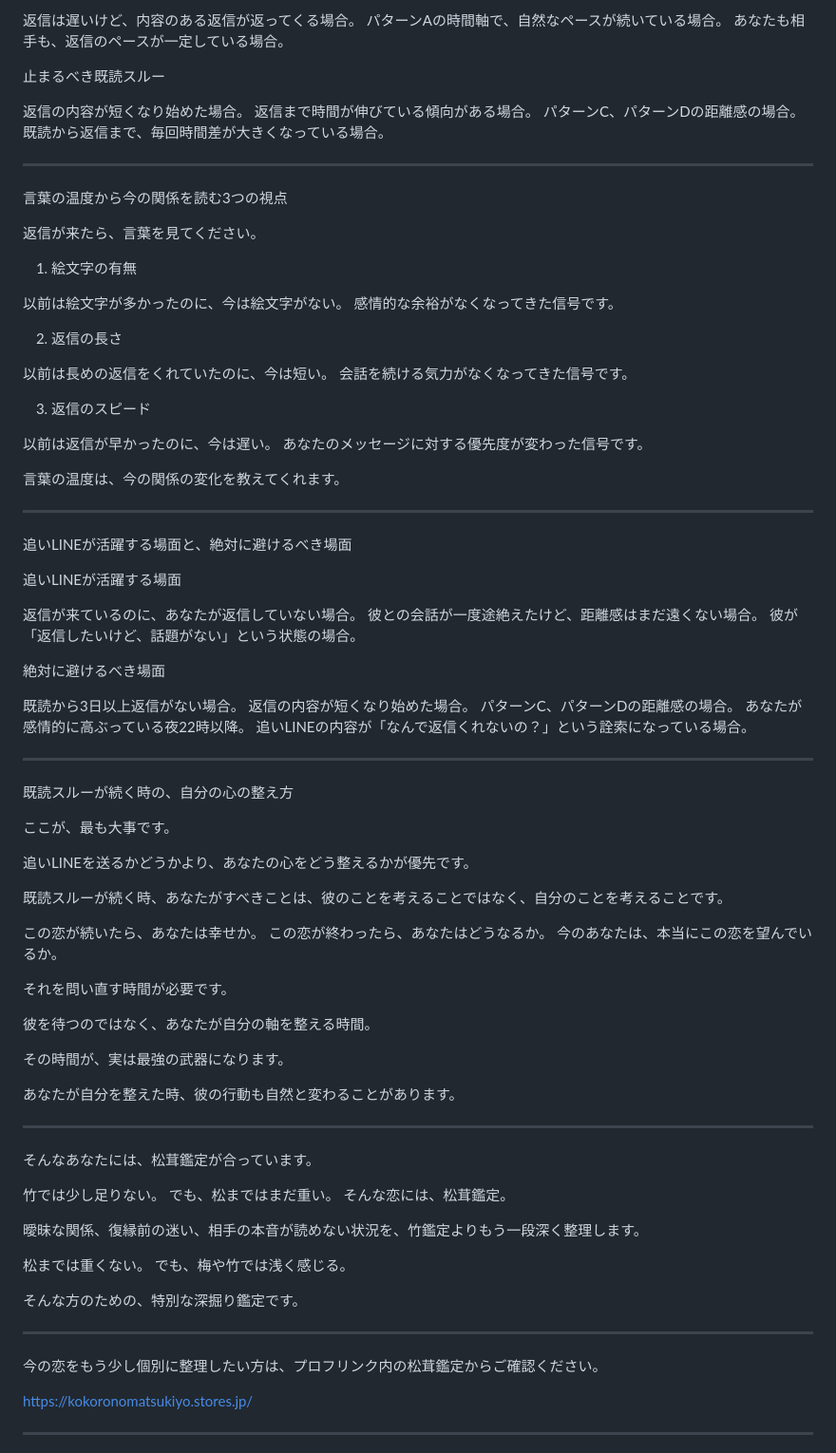
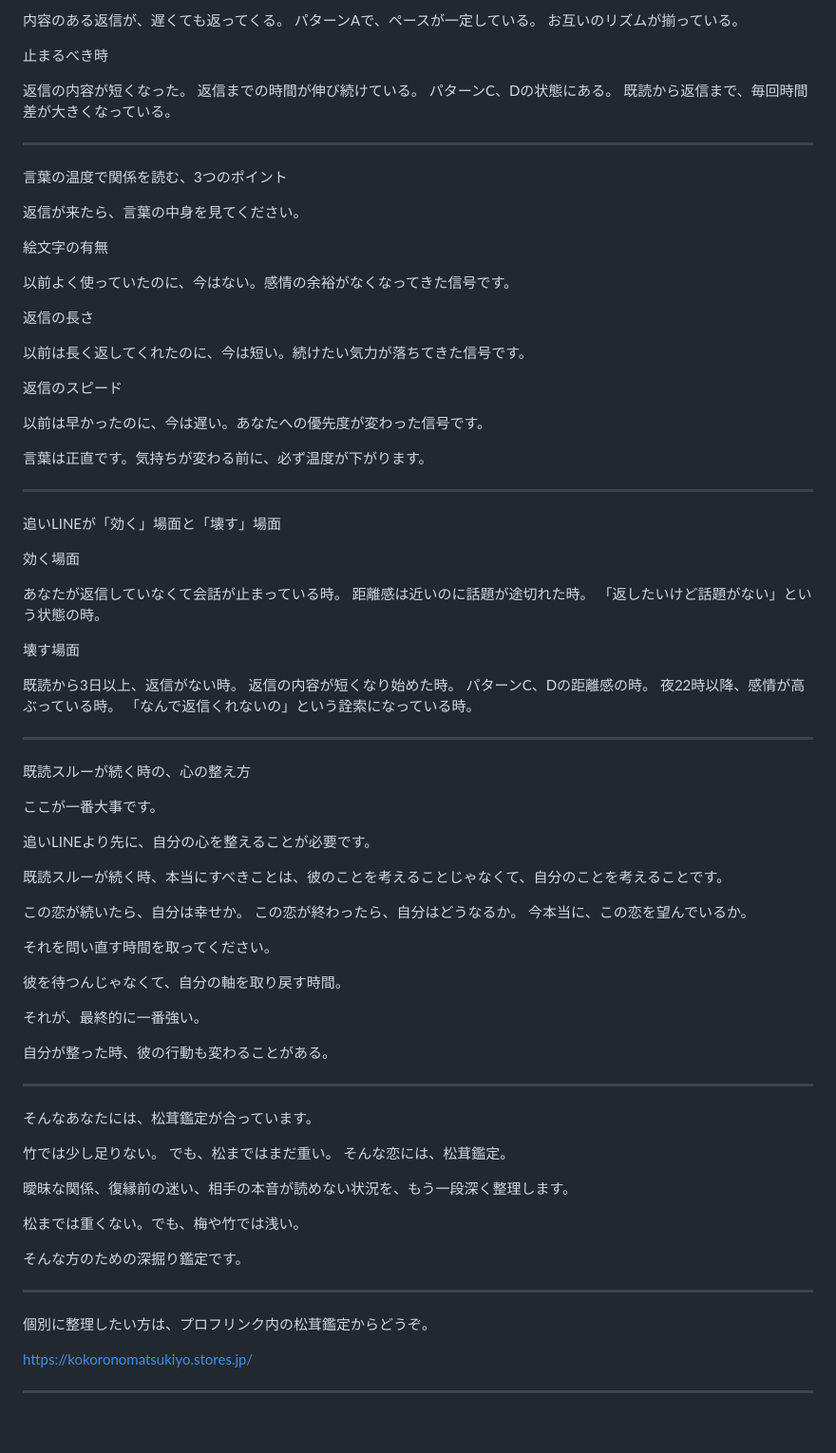
Before and after one commit to a21is5110-maker/notion-twitter-auto-post, a Markdown page: note/honbun_kisoku-suru-oi-line.md, the part around one of its changes. Shown at 95% size. Rendered like a GitHub page; blank space fills up the shorter version.

```diff
--- a/note/honbun_kisoku-suru-oi-line.md
+++ b/note/honbun_kisoku-suru-oi-line.md
@@ -217,77 +210,74 @@
 
-返信は遅いけど、内容のある返信が返ってくる場合。
-パターンAの時間軸で、自然なペースが続いている場合。
-あなたも相手も、返信のペースが一定している場合。
+内容のある返信が、遅くても返ってくる。
+パターンAで、ペースが一定している。
+お互いのリズムが揃っている。
 
-止まるべき既読スルー
+止まるべき時
 
-返信の内容が短くなり始めた場合。
-返信まで時間が伸びている傾向がある場合。
-パターンC、パターンDの距離感の場合。
-既読から返信まで、毎回時間差が大きくなっている場合。
+返信の内容が短くなった。
+返信までの時間が伸び続けている。
+パターンC、Dの状態にある。
+既読から返信まで、毎回時間差が大きくなっている。
 
 ---
 
-言葉の温度から今の関係を読む3つの視点
+言葉の温度で関係を読む、3つのポイント
 
-返信が来たら、言葉を見てください。
+返信が来たら、言葉の中身を見てください。
 
-1. 絵文字の有無
+絵文字の有無
 
-以前は絵文字が多かったのに、今は絵文字がない。
-感情的な余裕がなくなってきた信号です。
+以前よく使っていたのに、今はない。感情の余裕がなくなってきた信号です。
 
-2. 返信の長さ
+返信の長さ
 
-以前は長めの返信をくれていたのに、今は短い。
-会話を続ける気力がなくなってきた信号です。
+以前は長く返してくれたのに、今は短い。続けたい気力が落ちてきた信号です。
 
-3. 返信のスピード
+返信のスピード
 
-以前は返信が早かったのに、今は遅い。
-あなたのメッセージに対する優先度が変わった信号です。
+以前は早かったのに、今は遅い。あなたへの優先度が変わった信号です。
 
-言葉の温度は、今の関係の変化を教えてくれます。
+言葉は正直です。気持ちが変わる前に、必ず温度が下がります。
 
 ---
 
-追いLINEが活躍する場面と、絶対に避けるべき場面
+追いLINEが「効く」場面と「壊す」場面
 
-追いLINEが活躍する場面
+効く場面
 
-返信が来ているのに、あなたが返信していない場合。
-彼との会話が一度途絶えたけど、距離感はまだ遠くない場合。
-彼が「返信したいけど、話題がない」という状態の場合。
+あなたが返信していなくて会話が止まっている時。
+距離感は近いのに話題が途切れた時。
+「返したいけど話題がない」という状態の時。
 
-絶対に避けるべき場面
+壊す場面
 
-既読から3日以上返信がない場合。
-返信の内容が短くなり始めた場合。
-パターンC、パターンDの距離感の場合。
-あなたが感情的に高ぶっている夜22時以降。
-追いLINEの内容が「なんで返信くれないの？」という詮索になっている場合。
+既読から3日以上、返信がない時。
+返信の内容が短くなり始めた時。
+パターンC、Dの距離感の時。
+夜22時以降、感情が高ぶっている時。
+「なんで返信くれないの」という詮索になっている時。
 
 ---
 
-既読スルーが続く時の、自分の心の整え方
+既読スルーが続く時の、心の整え方
 
-ここが、最も大事です。
+ここが一番大事です。
 
-追いLINEを送るかどうかより、あなたの心をどう整えるかが優先です。
+追いLINEより先に、自分の心を整えることが必要です。
 
-既読スルーが続く時、あなたがすべきことは、彼のことを考えることではなく、自分のことを考えることです。
+既読スルーが続く時、本当にすべきことは、彼のことを考えることじゃなくて、自分のことを考えることです。
 
-この恋が続いたら、あなたは幸せか。
-この恋が終わったら、あなたはどうなるか。
-今のあなたは、本当にこの恋を望んでいるか。
+この恋が続いたら、自分は幸せか。
+この恋が終わったら、自分はどうなるか。
+今本当に、この恋を望んでいるか。
 
-それを問い直す時間が必要です。
+それを問い直す時間を取ってください。
 
-彼を待つのではなく、あなたが自分の軸を整える時間。
+彼を待つんじゃなくて、自分の軸を取り戻す時間。
 
-その時間が、実は最強の武器になります。
+それが、最終的に一番強い。
 
-あなたが自分を整えた時、彼の行動も自然と変わることがあります。
+自分が整った時、彼の行動も変わることがある。
 
 ---
 
@@ -297,16 +287,15 @@
 でも、松まではまだ重い。
 そんな恋には、松茸鑑定。
 
-曖昧な関係、復縁前の迷い、相手の本音が読めない状況を、竹鑑定よりもう一段深く整理します。
+曖昧な関係、復縁前の迷い、相手の本音が読めない状況を、もう一段深く整理します。
 
-松までは重くない。
-でも、梅や竹では浅く感じる。
+松までは重くない。でも、梅や竹では浅い。
 
-そんな方のための、特別な深掘り鑑定です。
+そんな方のための深掘り鑑定です。
 
 ---
 
-今の恋をもう少し個別に整理したい方は、プロフリンク内の松茸鑑定からご確認ください。
+個別に整理したい方は、プロフリンク内の松茸鑑定からどうぞ。
 
 https://kokoronomatsukiyo.stores.jp/
 
```
Also changed, not shown: other parts of note/honbun_kisoku-suru-oi-line.md (+99 -106 lines).
